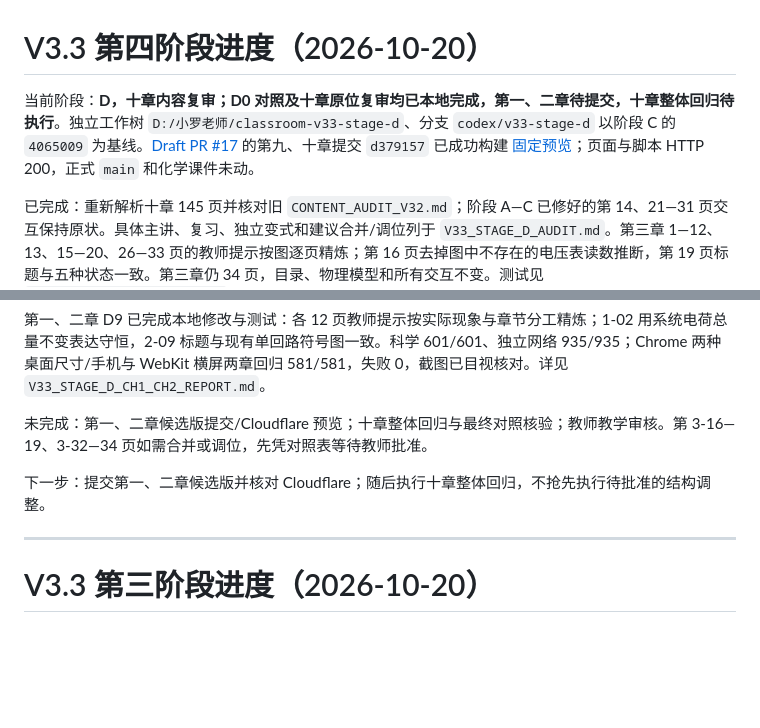
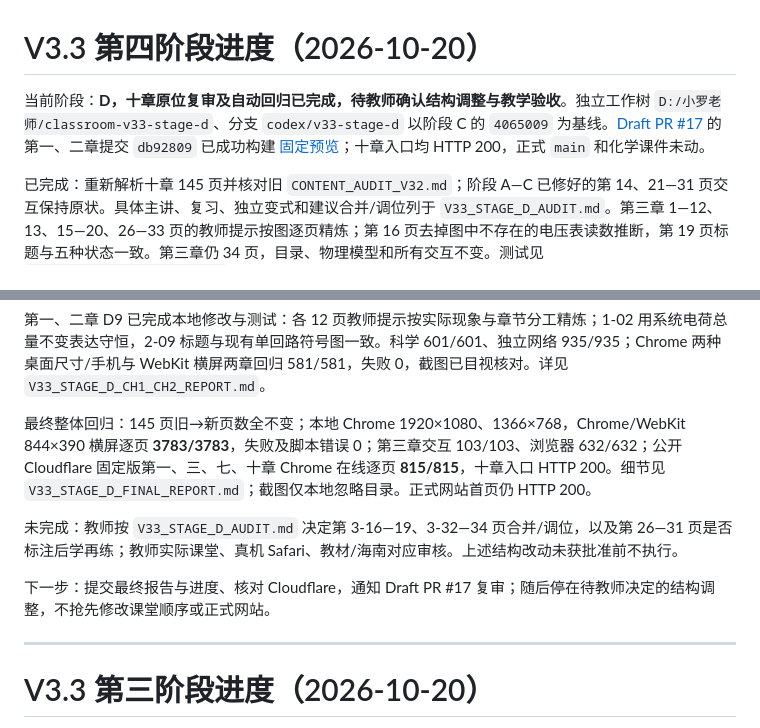
Before and after one commit to handsomedayu/luo-teaching-classroom, a Markdown page: OPTIMIZATION_PROGRESS.md, 2 parts joined by grey strips. GitHub-like rendering; blank space fills up the shorter version.

Commit message:
docs(v33): record ten-chapter stage D regression and pending review

```diff
--- a/OPTIMIZATION_PROGRESS.md
+++ b/OPTIMIZATION_PROGRESS.md
@@ -1,6 +1,6 @@
 # V3.3 第四阶段进度（2026-10-20）
 
-当前阶段：**D，十章内容复审；D0 对照及十章原位复审均已本地完成，第一、二章待提交，十章整体回归待执行**。独立工作树 `D:/小罗老师/classroom-v33-stage-d`、分支 `codex/v33-stage-d` 以阶段 C 的 `4065009` 为基线。[Draft PR #17](https://github.com/handsomedayu/luo-teaching-classroom/pull/17) 的第九、十章提交 `d379157` 已成功构建 [固定预览](https://915d6e54.luo-classroom-review.pages.dev/physics/grade-9/electricity-10/)；页面与脚本 HTTP 200，正式 `main` 和化学课件未动。
+当前阶段：**D，十章原位复审及自动回归已完成，待教师确认结构调整与教学验收**。独立工作树 `D:/小罗老师/classroom-v33-stage-d`、分支 `codex/v33-stage-d` 以阶段 C 的 `4065009` 为基线。[Draft PR #17](https://github.com/handsomedayu/luo-teaching-classroom/pull/17) 的第一、二章提交 `db92809` 已成功构建 [固定预览](https://9cadfcd2.luo-classroom-review.pages.dev/physics/grade-9/electricity-01/)；十章入口均 HTTP 200，正式 `main` 和化学课件未动。
 
 已完成：重新解析十章 145 页并核对旧 `CONTENT_AUDIT_V32.md`；阶段 A—C 已修好的第 14、21—31 页交互保持原状。具体主讲、复习、独立变式和建议合并/调位列于 `V33_STAGE_D_AUDIT.md`。第三章 1—12、13、15—20、26—33 页的教师提示按图逐页精炼；第 16 页去掉图中不存在的电压表读数推断，第 19 页标题与五种状态一致。第三章仍 34 页，目录、物理模型和所有交互不变。测试见 `V33_STAGE_D_CH3_REPORT.md`：科学 601/601、模型专项通过、Chrome＋WebKit 交互 211/211、34 页两种桌面尺寸与 WebKit 横屏逐页 948/948，失败 0；第 16/19 页真实截图已查看，截图仅在忽略目录。
 
@@ -20,9 +20,11 @@
 
 第一、二章 D9 已完成本地修改与测试：各 12 页教师提示按实际现象与章节分工精炼；1-02 用系统电荷总量不变表达守恒，2-09 标题与现有单回路符号图一致。科学 601/601、独立网络 935/935；Chrome 两种桌面尺寸/手机与 WebKit 横屏两章回归 581/581，失败 0，截图已目视核对。详见 `V33_STAGE_D_CH1_CH2_REPORT.md`。
 
-未完成：第一、二章候选版提交/Cloudflare 预览；十章整体回归与最终对照核验；教师教学审核。第 3-16—19、3-32—34 页如需合并或调位，先凭对照表等待教师批准。
+最终整体回归：145 页旧→新页数全不变；本地 Chrome 1920×1080、1366×768，Chrome/WebKit 844×390 横屏逐页 **3783/3783**，失败及脚本错误 0；第三章交互 103/103、浏览器 632/632；公开 Cloudflare 固定版第一、三、七、十章 Chrome 在线逐页 **815/815**，十章入口 HTTP 200。细节见 `V33_STAGE_D_FINAL_REPORT.md`；截图仅本地忽略目录。正式网站首页仍 HTTP 200。
 
-下一步：提交第一、二章候选版并核对 Cloudflare；随后执行十章整体回归，不抢先执行待批准的结构调整。
+未完成：教师按 `V33_STAGE_D_AUDIT.md` 决定第 3-16—19、3-32—34 页合并/调位，以及第 26—31 页是否标注后学再练；教师实际课堂、真机 Safari、教材/海南对应审核。上述结构改动未获批准前不执行。
+
+下一步：提交最终报告与进度、核对 Cloudflare，通知 Draft PR #17 复审；随后停在待教师决定的结构调整，不抢先修改课堂顺序或正式网站。
 
 ---
 
```
Also changed, not shown: V33_STAGE_D_FINAL_REPORT.md (added, +21 -0 lines).
